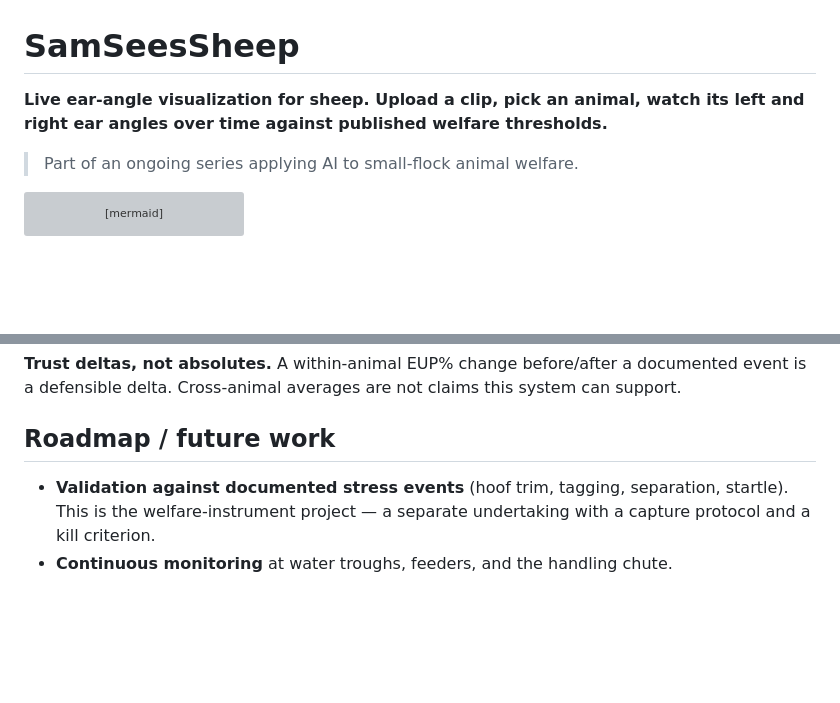
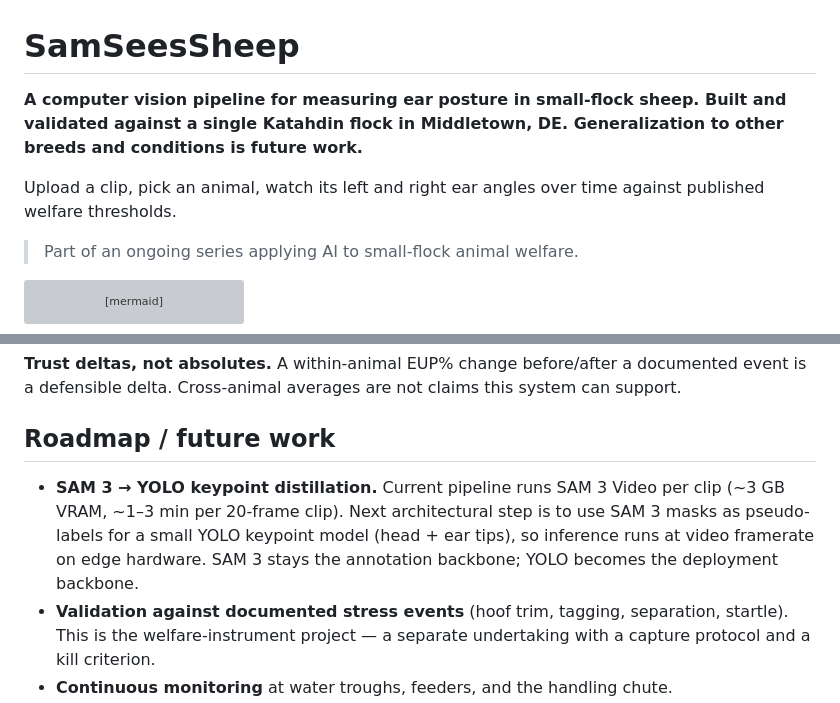
Before and after one commit to antonemking/SamSeesSheep, a Markdown page: README.md, 2 parts joined by grey strips. Rendered like a GitHub page; blank space fills up the shorter version; grey boxes are pictures that could not be loaded.

Commit message:
README: ground the claim in Katahdin + Middletown DE, add YOLO plan
Top-line tagline now names the actual dataset ("single Katahdin flock
in Middletown, DE") instead of the generic "sheep." Matches the
anti-overclaim norms in VALIDATION.md — every claim carries its slice.

Dropped "keypoint-based" from the user's suggested copy because the
shipped pipeline is mask/segmentation-based (SAM 3). Keypoint is the
target architecture after distillation, added as the first roadmap
item so the reader can see where this is going without the README
making claims the current code can't back.

Roadmap: SAM 3 → YOLO keypoint distillation. Use SAM 3 masks as
pseudo-labels for a small YOLO keypoint model (head + ear tips) so
inference runs at video framerate on edge hardware. SAM 3 stays the
annotation backbone; YOLO becomes the deployment backbone.

Co-Authored-By: Claude Opus 4.7 (1M context) <noreply@anthropic.com>

```diff
--- a/README.md
+++ b/README.md
@@ -1,6 +1,8 @@
 # SamSeesSheep
 
-**Live ear-angle visualization for sheep. Upload a clip, pick an animal, watch its left and right ear angles over time against published welfare thresholds.**
+**A computer vision pipeline for measuring ear posture in small-flock sheep. Built and validated against a single Katahdin flock in Middletown, DE. Generalization to other breeds and conditions is future work.**
+
+Upload a clip, pick an animal, watch its left and right ear angles over time against published welfare thresholds.
 
 > Part of an ongoing series applying AI to small-flock animal welfare.
 
@@ -79,6 +81,7 @@ Open `http://localhost:8000`. Drop a sheep video. Click the animal you want to t
 
 ## Roadmap / future work
 
+- **SAM 3 → YOLO keypoint distillation.** Current pipeline runs SAM 3 Video per clip (~3 GB VRAM, ~1–3 min per 20-frame clip). Next architectural step is to use SAM 3 masks as pseudo-labels for a small YOLO keypoint model (head + ear tips), so inference runs at video framerate on edge hardware. SAM 3 stays the annotation backbone; YOLO becomes the deployment backbone.
 - **Validation against documented stress events** (hoof trim, tagging, separation, startle). This is the welfare-instrument project — a separate undertaking with a capture protocol and a kill criterion.
 - **Continuous monitoring** at water troughs, feeders, and the handling chute.
 - **Real-time mode.** Current pipeline is batch; a streaming variant would need a causal tracker (ByteTrack on top of SAM 3 obj_ids) — deferred until the offline artifact proves out.
```
